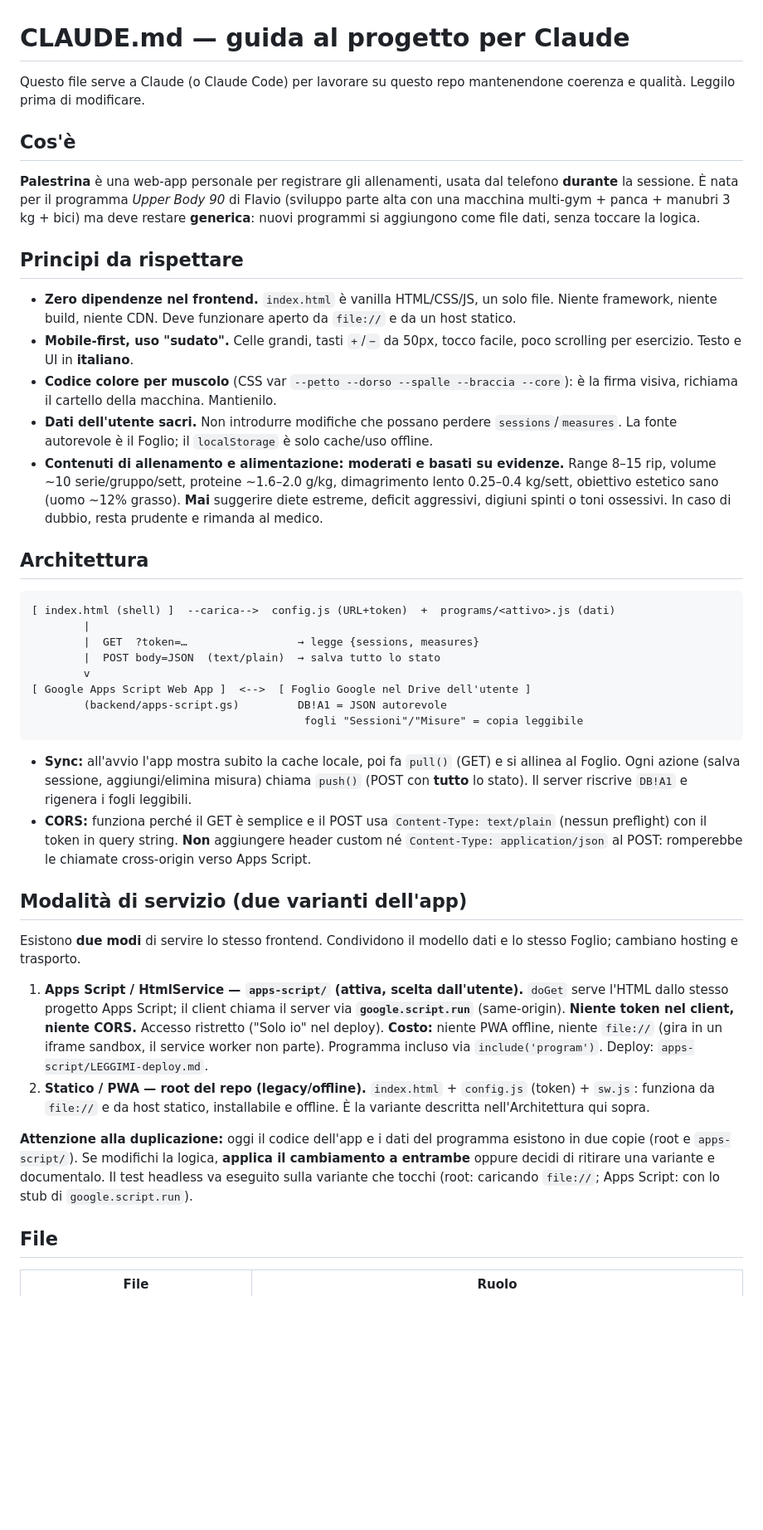
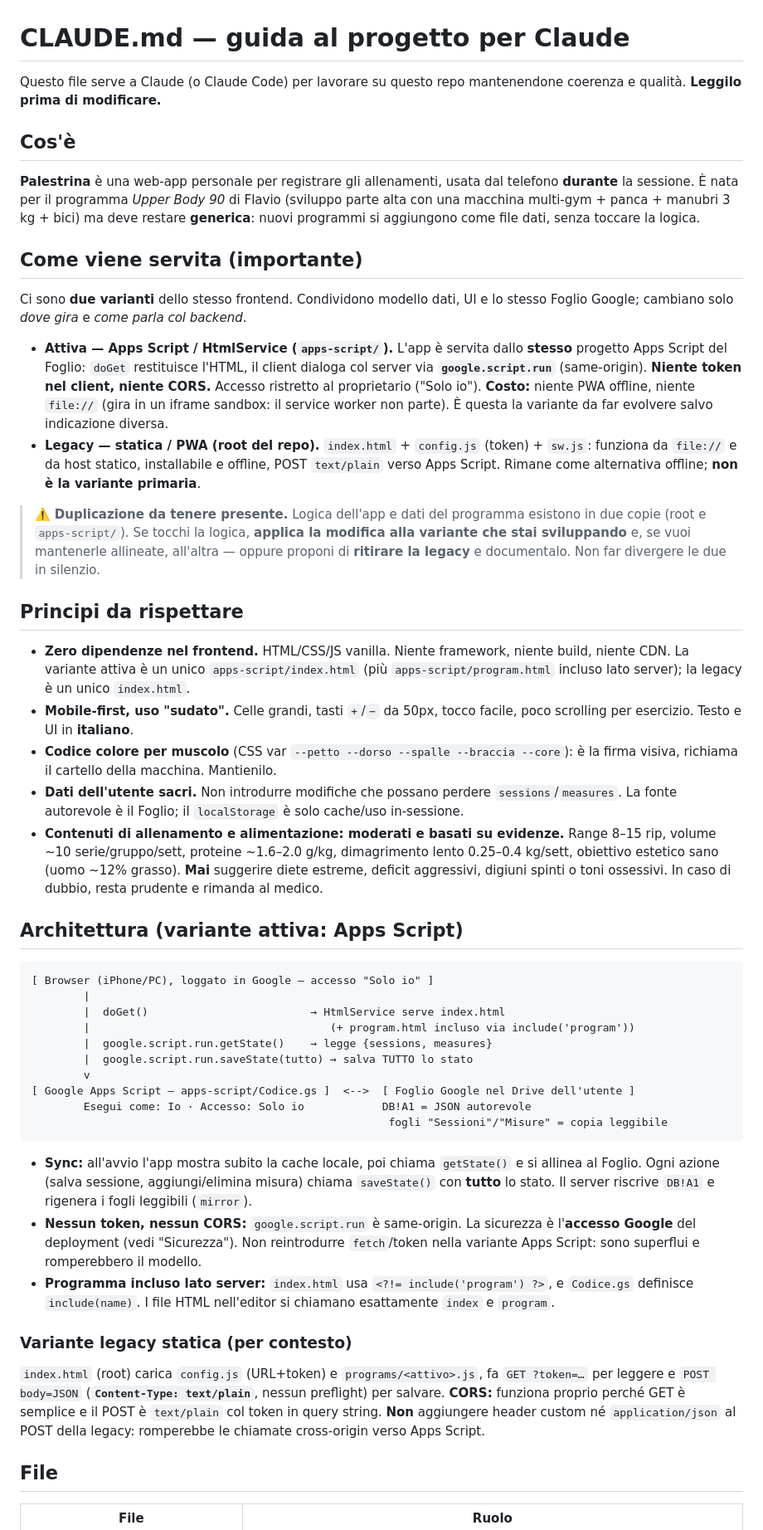
Before and after one commit to ftartero/palestrina, a Markdown page: CLAUDE.md, the part around one of its changes. Shown at 83% size. Rendered like a GitHub page; blank space fills up the shorter version.

````diff
--- a/CLAUDE.md
+++ b/CLAUDE.md
@@ -1,43 +1,50 @@
 # CLAUDE.md — guida al progetto per Claude
 
-Questo file serve a Claude (o Claude Code) per lavorare su questo repo mantenendone coerenza e qualità. Leggilo prima di modificare.
+Questo file serve a Claude (o Claude Code) per lavorare su questo repo mantenendone coerenza e qualità. **Leggilo prima di modificare.**
 
 ## Cos'è
 
 **Palestrina** è una web-app personale per registrare gli allenamenti, usata dal telefono **durante** la sessione. È nata per il programma *Upper Body 90* di Flavio (sviluppo parte alta con una macchina multi-gym + panca + manubri 3 kg + bici) ma deve restare **generica**: nuovi programmi si aggiungono come file dati, senza toccare la logica.
 
+## Come viene servita (importante)
+
+Ci sono **due varianti** dello stesso frontend. Condividono modello dati, UI e lo stesso Foglio Google; cambiano solo *dove gira* e *come parla col backend*.
+
+- **Attiva — Apps Script / HtmlService (`apps-script/`).** L'app è servita dallo **stesso** progetto Apps Script del Foglio: `doGet` restituisce l'HTML, il client dialoga col server via **`google.script.run`** (same-origin). **Niente token nel client, niente CORS.** Accesso ristretto al proprietario ("Solo io"). **Costo:** niente PWA offline, niente `file://` (gira in un iframe sandbox: il service worker non parte). È questa la variante da far evolvere salvo indicazione diversa.
+- **Legacy — statica / PWA (root del repo).** `index.html` + `config.js` (token) + `sw.js`: funziona da `file://` e da host statico, installabile e offline, POST `text/plain` verso Apps Script. Rimane come alternativa offline; **non è la variante primaria**.
+
+> ⚠️ **Duplicazione da tenere presente.** Logica dell'app e dati del programma esistono in due copie (root e `apps-script/`). Se tocchi la logica, **applica la modifica alla variante che stai sviluppando** e, se vuoi mantenerle allineate, all'altra — oppure proponi di **ritirare la legacy** e documentalo. Non far divergere le due in silenzio.
+
 ## Principi da rispettare
 
-- **Zero dipendenze nel frontend.** `index.html` è vanilla HTML/CSS/JS, un solo file. Niente framework, niente build, niente CDN. Deve funzionare aperto da `file://` e da un host statico.
+- **Zero dipendenze nel frontend.** HTML/CSS/JS vanilla. Niente framework, niente build, niente CDN. La variante attiva è un unico `apps-script/index.html` (più `apps-script/program.html` incluso lato server); la legacy è un unico `index.html`.
 - **Mobile-first, uso "sudato".** Celle grandi, tasti `+`/`−` da 50px, tocco facile, poco scrolling per esercizio. Testo e UI in **italiano**.
 - **Codice colore per muscolo** (CSS var `--petto --dorso --spalle --braccia --core`): è la firma visiva, richiama il cartello della macchina. Mantienilo.
-- **Dati dell'utente sacri.** Non introdurre modifiche che possano perdere `sessions`/`measures`. La fonte autorevole è il Foglio; il `localStorage` è solo cache/uso offline.
+- **Dati dell'utente sacri.** Non introdurre modifiche che possano perdere `sessions`/`measures`. La fonte autorevole è il Foglio; il `localStorage` è solo cache/uso in-sessione.
 - **Contenuti di allenamento e alimentazione: moderati e basati su evidenze.** Range 8–15 rip, volume ~10 serie/gruppo/sett, proteine ~1.6–2.0 g/kg, dimagrimento lento 0.25–0.4 kg/sett, obiettivo estetico sano (uomo ~12% grasso). **Mai** suggerire diete estreme, deficit aggressivi, digiuni spinti o toni ossessivi. In caso di dubbio, resta prudente e rimanda al medico.
 
-## Architettura
+## Architettura (variante attiva: Apps Script)
 
 ```
-[ index.html (shell) ]  --carica-->  config.js (URL+token)  +  programs/<attivo>.js (dati)
+[ Browser (iPhone/PC), loggato in Google — accesso "Solo io" ]
         |
-        |  GET  ?token=…                 → legge {sessions, measures}
-        |  POST body=JSON  (text/plain)  → salva tutto lo stato
+        |  doGet()                         → HtmlService serve index.html
+        |                                     (+ program.html incluso via include('program'))
+        |  google.script.run.getState()    → legge {sessions, measures}
+        |  google.script.run.saveState(tutto) → salva TUTTO lo stato
         v
-[ Google Apps Script Web App ]  <-->  [ Foglio Google nel Drive dell'utente ]
-        (backend/apps-script.gs)         DB!A1 = JSON autorevole
-                                          fogli "Sessioni"/"Misure" = copia leggibile
+[ Google Apps Script — apps-script/Codice.gs ]  <-->  [ Foglio Google nel Drive dell'utente ]
+        Esegui come: Io · Accesso: Solo io            DB!A1 = JSON autorevole
+                                                       fogli "Sessioni"/"Misure" = copia leggibile
 ```
 
-- **Sync:** all'avvio l'app mostra subito la cache locale, poi fa `pull()` (GET) e si allinea al Foglio. Ogni azione (salva sessione, aggiungi/elimina misura) chiama `push()` (POST con **tutto** lo stato). Il server riscrive `DB!A1` e rigenera i fogli leggibili.
-- **CORS:** funziona perché il GET è semplice e il POST usa `Content-Type: text/plain` (nessun preflight) con il token in query string. **Non** aggiungere header custom né `Content-Type: application/json` al POST: romperebbe le chiamate cross-origin verso Apps Script.
+- **Sync:** all'avvio l'app mostra subito la cache locale, poi chiama `getState()` e si allinea al Foglio. Ogni azione (salva sessione, aggiungi/elimina misura) chiama `saveState()` con **tutto** lo stato. Il server riscrive `DB!A1` e rigenera i fogli leggibili (`mirror`).
+- **Nessun token, nessun CORS:** `google.script.run` è same-origin. La sicurezza è l'**accesso Google** del deployment (vedi "Sicurezza"). Non reintrodurre `fetch`/token nella variante Apps Script: sono superflui e romperebbero il modello.
+- **Programma incluso lato server:** `index.html` usa `<?!= include('program') ?>`, e `Codice.gs` definisce `include(name)`. I file HTML nell'editor si chiamano esattamente `index` e `program`.
 
-## Modalità di servizio (due varianti dell'app)
+### Variante legacy statica (per contesto)
 
-Esistono **due modi** di servire lo stesso frontend. Condividono il modello dati e lo stesso Foglio; cambiano hosting e trasporto.
-
-1. **Apps Script / HtmlService — `apps-script/` (attiva, scelta dall'utente).** `doGet` serve l'HTML dallo stesso progetto Apps Script; il client chiama il server via **`google.script.run`** (same-origin). **Niente token nel client, niente CORS.** Accesso ristretto ("Solo io" nel deploy). **Costo:** niente PWA offline, niente `file://` (gira in un iframe sandbox, il service worker non parte). Programma incluso via `include('program')`. Deploy: `apps-script/LEGGIMI-deploy.md`.
-2. **Statico / PWA — root del repo (legacy/offline).** `index.html` + `config.js` (token) + `sw.js`: funziona da `file://` e da host statico, installabile e offline. È la variante descritta nell'Architettura qui sopra.
-
-**Attenzione alla duplicazione:** oggi il codice dell'app e i dati del programma esistono in due copie (root e `apps-script/`). Se modifichi la logica, **applica il cambiamento a entrambe** oppure decidi di ritirare una variante e documentalo. Il test headless va eseguito sulla variante che tocchi (root: caricando `file://`; Apps Script: con lo stub di `google.script.run`).
+`index.html` (root) carica `config.js` (URL+token) e `programs/<attivo>.js`, fa `GET ?token=…` per leggere e `POST body=JSON` (**`Content-Type: text/plain`**, nessun preflight) per salvare. **CORS:** funziona proprio perché GET è semplice e il POST è `text/plain` col token in query string. **Non** aggiungere header custom né `application/json` al POST della legacy: romperebbe le chiamate cross-origin verso Apps Script.
 
 ## File
 
````
Also changed, not shown: other parts of CLAUDE.md (+66 -40 lines).
